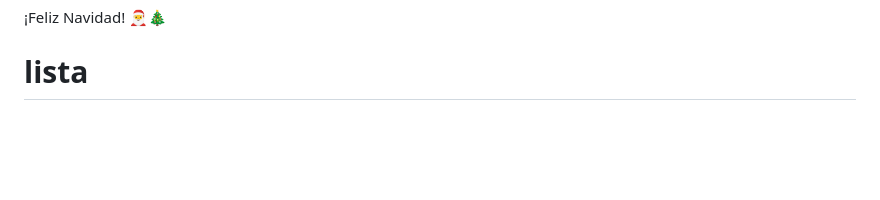
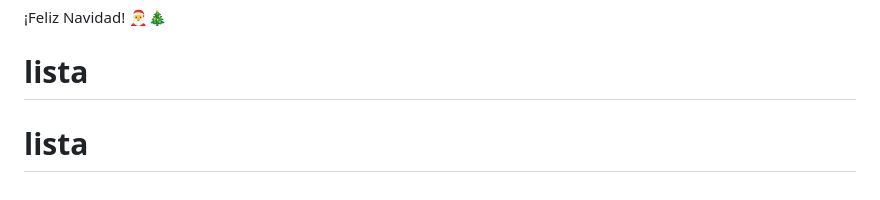
Before and after one commit to andresu34t-bit/lista_navidad, a Markdown page: README.md, the part around the change. Rendered like a GitHub page; blank space fills up the shorter version.

```diff
--- a/README.md
+++ b/README.md
@@ -122,3 +122,4 @@ regalos/                # Aplicación principal
 
 ¡Feliz Navidad! 🎅🎄
 # lista
+# lista
```
